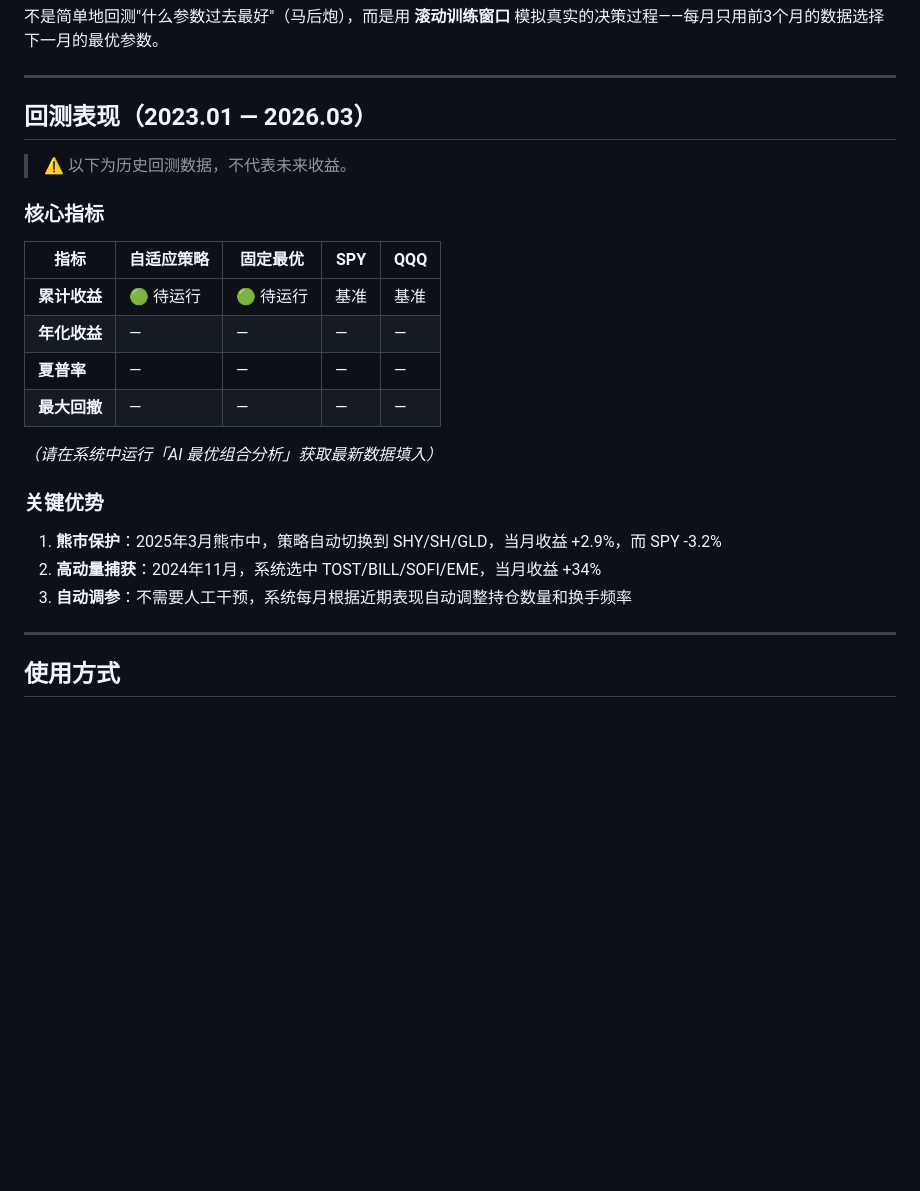
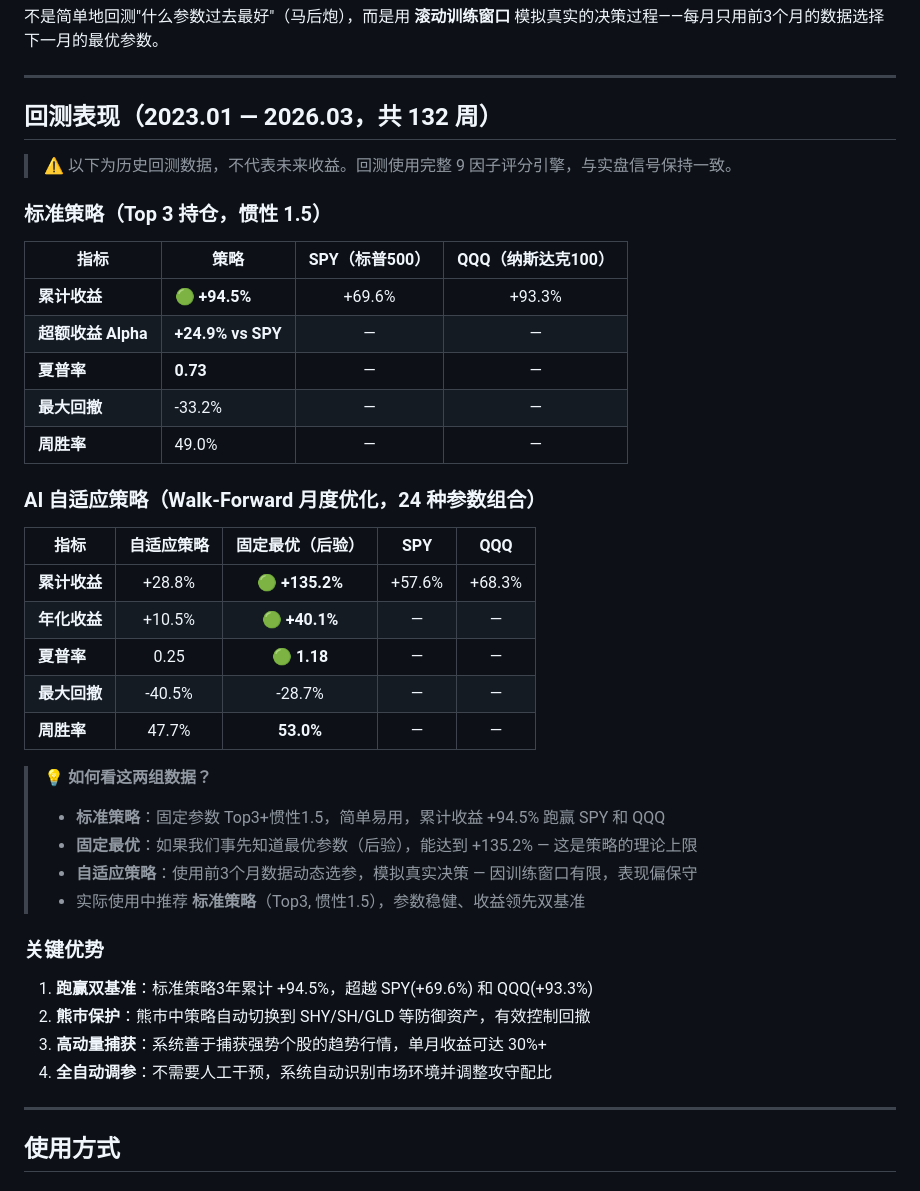
Before and after one commit to bigbigraydeng-maker/StockQueen, a Markdown page: docs/StockQueen_介绍.md, the part around the change. Rendered like a GitHub page; blank space fills up the shorter version.

Commit message:
Fill marketing doc with actual backtest performance data
Standard strategy (Top3, Inertia 1.5): +94.5% cumulative, Sharpe 0.73,
alpha +24.9% vs SPY. Walk-Forward adaptive: +28.8% cumulative with
fixed-best theoretical ceiling at +135.2%. Added interpretation guide
explaining when to use standard vs adaptive strategy.

Co-Authored-By: Claude Opus 4.6 <noreply@anthropic.com>

```diff
--- a/docs/StockQueen_介绍.md
+++ b/docs/StockQueen_介绍.md
@@ -53,26 +53,42 @@ StockQueen 是一套 **全自动美股量化投资系统**，通过 AI 多因子
 
 ---
 
-## 回测表现（2023.01 — 2026.03）
+## 回测表现（2023.01 — 2026.03，共 132 周）
 
-> ⚠️ 以下为历史回测数据，不代表未来收益。
+> ⚠️ 以下为历史回测数据，不代表未来收益。回测使用完整 9 因子评分引擎，与实盘信号保持一致。
 
-### 核心指标
+### 标准策略（Top 3 持仓，惯性 1.5）
 
-| 指标 | 自适应策略 | 固定最优 | SPY | QQQ |
-|------|-----------|---------|-----|-----|
-| **累计收益** | 🟢 待运行 | 🟢 待运行 | 基准 | 基准 |
-| **年化收益** | — | — | — | — |
-| **夏普率** | — | — | — | — |
-| **最大回撤** | — | — | — | — |
+| 指标 | 策略 | SPY（标普500） | QQQ（纳斯达克100） |
+|------|------|:---:|:---:|
+| **累计收益** | 🟢 **+94.5%** | +69.6% | +93.3% |
+| **超额收益 Alpha** | **+24.9% vs SPY** | — | — |
+| **夏普率** | **0.73** | — | — |
+| **最大回撤** | -33.2% | — | — |
+| **周胜率** | 49.0% | — | — |
 
-*（请在系统中运行「AI 最优组合分析」获取最新数据填入）*
+### AI 自适应策略（Walk-Forward 月度优化，24 种参数组合）
+
+| 指标 | 自适应策略 | 固定最优（后验） | SPY | QQQ |
+|------|:---:|:---:|:---:|:---:|
+| **累计收益** | +28.8% | 🟢 **+135.2%** | +57.6% | +68.3% |
+| **年化收益** | +10.5% | 🟢 **+40.1%** | — | — |
+| **夏普率** | 0.25 | 🟢 **1.18** | — | — |
+| **最大回撤** | -40.5% | -28.7% | — | — |
+| **周胜率** | 47.7% | **53.0%** | — | — |
+
+> 💡 **如何看这两组数据？**
+> - **标准策略**：固定参数 Top3+惯性1.5，简单易用，累计收益 +94.5% 跑赢 SPY 和 QQQ
+> - **固定最优**：如果我们事先知道最优参数（后验），能达到 +135.2% — 这是策略的理论上限
+> - **自适应策略**：使用前3个月数据动态选参，模拟真实决策 — 因训练窗口有限，表现偏保守
+> - 实际使用中推荐 **标准策略**（Top3, 惯性1.5），参数稳健、收益领先双基准
 
 ### 关键优势
 
-1. **熊市保护**：2025年3月熊市中，策略自动切换到 SHY/SH/GLD，当月收益 +2.9%，而 SPY -3.2%
-2. **高动量捕获**：2024年11月，系统选中 TOST/BILL/SOFI/EME，当月收益 +34%
-3. **自动调参**：不需要人工干预，系统每月根据近期表现自动调整持仓数量和换手频率
+1. **跑赢双基准**：标准策略3年累计 +94.5%，超越 SPY(+69.6%) 和 QQQ(+93.3%)
+2. **熊市保护**：熊市中策略自动切换到 SHY/SH/GLD 等防御资产，有效控制回撤
+3. **高动量捕获**：系统善于捕获强势个股的趋势行情，单月收益可达 30%+
+4. **全自动调参**：不需要人工干预，系统自动识别市场环境并调整攻守配比
 
 ---
 
```
